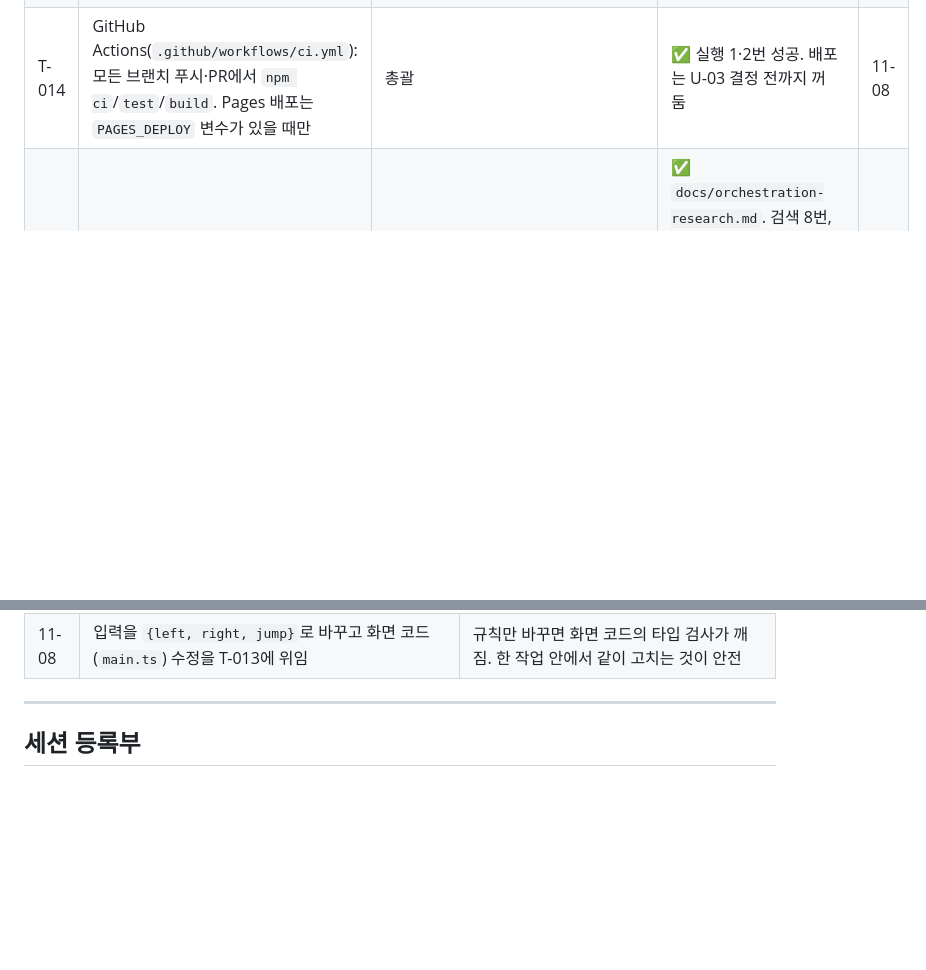
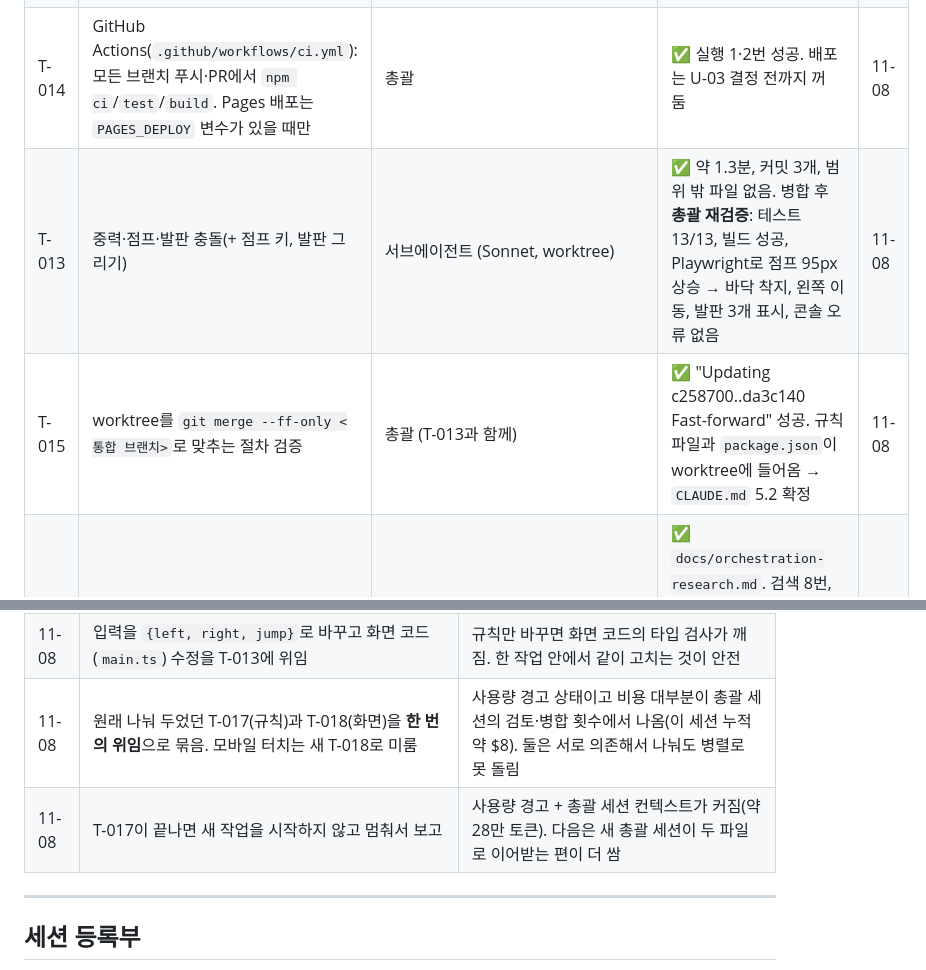
Before and after one commit to leoceo99/my-first-game, a Markdown page: TODO.md, 2 parts joined by grey strips. Rendered like a GitHub page; blank space fills up the shorter version.

Commit message:
[T-013][T-015] 결과 기록, T-017 계획
Co-Authored-By: Claude Opus 5.5 <noreply@anthropic.com>
Claude-Session: https://claude.ai/code/session_01BfrX53CHWvJYbgaip4CsNq

```diff
--- a/TODO.md
+++ b/TODO.md
@@ -54,6 +54,8 @@
 | T-011 | 기술 스택 확정(TS + Vite + Canvas 2D + Vitest), `CLAUDE.md` 1장·레인 표 갱신, 위임 규칙 추가 | 총괄 | ✅ | 11-08 |
 | T-012 | 게임 골격: Vite+TS, 빈 캔버스, 방향키로 움직이는 네모, 테스트 4개 | 작업 세션 `session_01BfrX51r3adh4mipYSByyxB` (Sonnet) | ✅ 약 1분 만에 완료 보고. 범위 밖 파일 없음. 병합 `3124ddb`. **총괄 재검증**: 테스트 4/4, 빌드 성공, Playwright로 → 키 0.5초 = 124px 이동(예상 120), 콘솔 오류 없음. CI 성공 | 11-08 |
 | T-014 | GitHub Actions(`.github/workflows/ci.yml`): 모든 브랜치 푸시·PR에서 `npm ci`/`test`/`build`. Pages 배포는 `PAGES_DEPLOY` 변수가 있을 때만 | 총괄 | ✅ 실행 1·2번 성공. 배포는 U-03 결정 전까지 꺼 둠 | 11-08 |
+| T-013 | 중력·점프·발판 충돌(+ 점프 키, 발판 그리기) | 서브에이전트 (Sonnet, worktree) | ✅ 약 1.3분, 커밋 3개, 범위 밖 파일 없음. 병합 후 **총괄 재검증**: 테스트 13/13, 빌드 성공, Playwright로 점프 95px 상승 → 바닥 착지, 왼쪽 이동, 발판 3개 표시, 콘솔 오류 없음 | 11-08 |
+| T-015 | worktree를 `git merge --ff-only <통합 브랜치>`로 맞추는 절차 검증 | 총괄 (T-013과 함께) | ✅ "Updating c258700..da3c140 Fast-forward" 성공. 규칙 파일과 `package.json`이 worktree에 들어옴 → `CLAUDE.md` 5.2 확정 | 11-08 |
 | T-016 | 세션·서브에이전트 관리 방법 자료 조사 (공식 문서, Anthropic 글, 커뮤니티, 유튜브 6건) | 서브에이전트 (Sonnet) | ✅ `docs/orchestration-research.md`. 검색 8번, 페이지 3번, 약 1.5분. 개선안 5개를 `CLAUDE.md` 2장(요약)·5장(판단 기준, 템플릿, 병합 전 체크리스트)에 반영. 영상은 제목·설명만 근거 | 11-08 |
 
 ---
@@ -104,6 +106,8 @@
 | 11-08 | T-012 대비 점검 예약(`trig_01ECTy4PJR2wkrRCiX6GCTZE`)을 꺼 둠 | 보고가 이미 와서 병합까지 끝남. 쓸데없는 실행을 막아 사용량 절약 |
 | 11-08 | T-013은 worktree 서브에이전트로 진행 | 혼자 도는 작업이라 격리가 꼭 필요하지는 않지만, 미검증 절차(T-015: `--ff-only`, `npm ci`)를 같은 비용으로 함께 검증할 수 있음 |
 | 11-08 | 입력을 `{left, right, jump}`로 바꾸고 화면 코드(`main.ts`) 수정을 T-013에 위임 | 규칙만 바꾸면 화면 코드의 타입 검사가 깨짐. 한 작업 안에서 같이 고치는 것이 안전 |
+| 11-08 | 원래 나눠 두었던 T-017(규칙)과 T-018(화면)을 **한 번의 위임**으로 묶음. 모바일 터치는 새 T-018로 미룸 | 사용량 경고 상태이고 비용 대부분이 총괄 세션의 검토·병합 횟수에서 나옴(이 세션 누적 약 $8). 둘은 서로 의존해서 나눠도 병렬로 못 돌림 |
+| 11-08 | T-017이 끝나면 새 작업을 시작하지 않고 멈춰서 보고 | 사용량 경고 + 총괄 세션 컨텍스트가 커짐(약 28만 토큰). 다음은 새 총괄 세션이 두 파일로 이어받는 편이 더 쌈 |
 
 ---
 
```
Also changed, not shown: other parts of TODO.md (+5 -5 lines), CLAUDE.md (+2 -2 lines).
